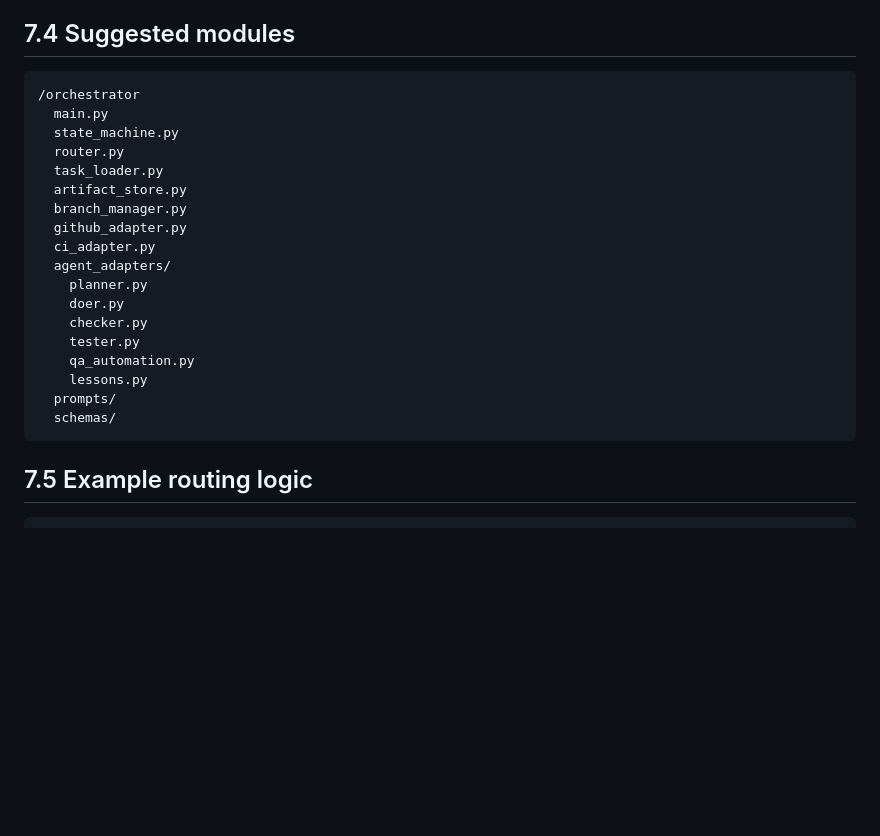
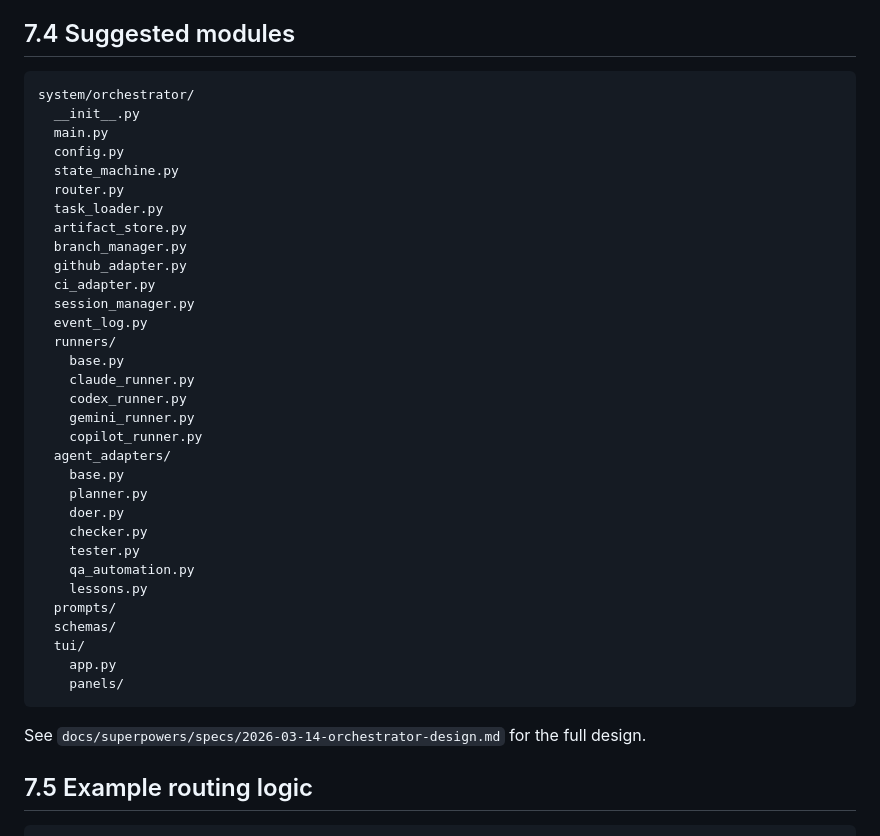
Before and after one commit to andr-ca/breqy, a Markdown page: docs/ai_delivery_approach_v_1.md, the part around the change. Rendered like a GitHub page; blank space fills up the shorter version.

Commit message:
docs: add orchestrator design spec and update delivery approach
- Add full Phase 2 orchestrator design spec to docs/superpowers/specs/
- Update ai_delivery_approach_v_1.md module layout to reflect system/
  orchestrator/ location, multi-agent runners, TUI, and event log
- Guardian (scripts/claude_guardian.py) is superseded by the orchestrator

Co-Authored-By: Claude Sonnet 4.6 <noreply@anthropic.com>

````diff
--- a/docs/ai_delivery_approach_v_1.md
+++ b/docs/ai_delivery_approach_v_1.md
@@ -534,8 +534,10 @@ For the first implementation, the orchestrator should be primarily a determinist
 ## 7.4 Suggested modules
 
 ```text
-/orchestrator
+system/orchestrator/
+  __init__.py
   main.py
+  config.py
   state_machine.py
   router.py
   task_loader.py
@@ -543,7 +545,16 @@ For the first implementation, the orchestrator should be primarily a determinist
   branch_manager.py
   github_adapter.py
   ci_adapter.py
+  session_manager.py
+  event_log.py
+  runners/
+    base.py
+    claude_runner.py
+    codex_runner.py
+    gemini_runner.py
+    copilot_runner.py
   agent_adapters/
+    base.py
     planner.py
     doer.py
     checker.py
@@ -552,7 +563,12 @@ For the first implementation, the orchestrator should be primarily a determinist
     lessons.py
   prompts/
   schemas/
+  tui/
+    app.py
+    panels/
 ```
+
+See `docs/superpowers/specs/2026-03-14-orchestrator-design.md` for the full design.
 
 ## 7.5 Example routing logic
 
````
Also changed, not shown: 1 other file.
